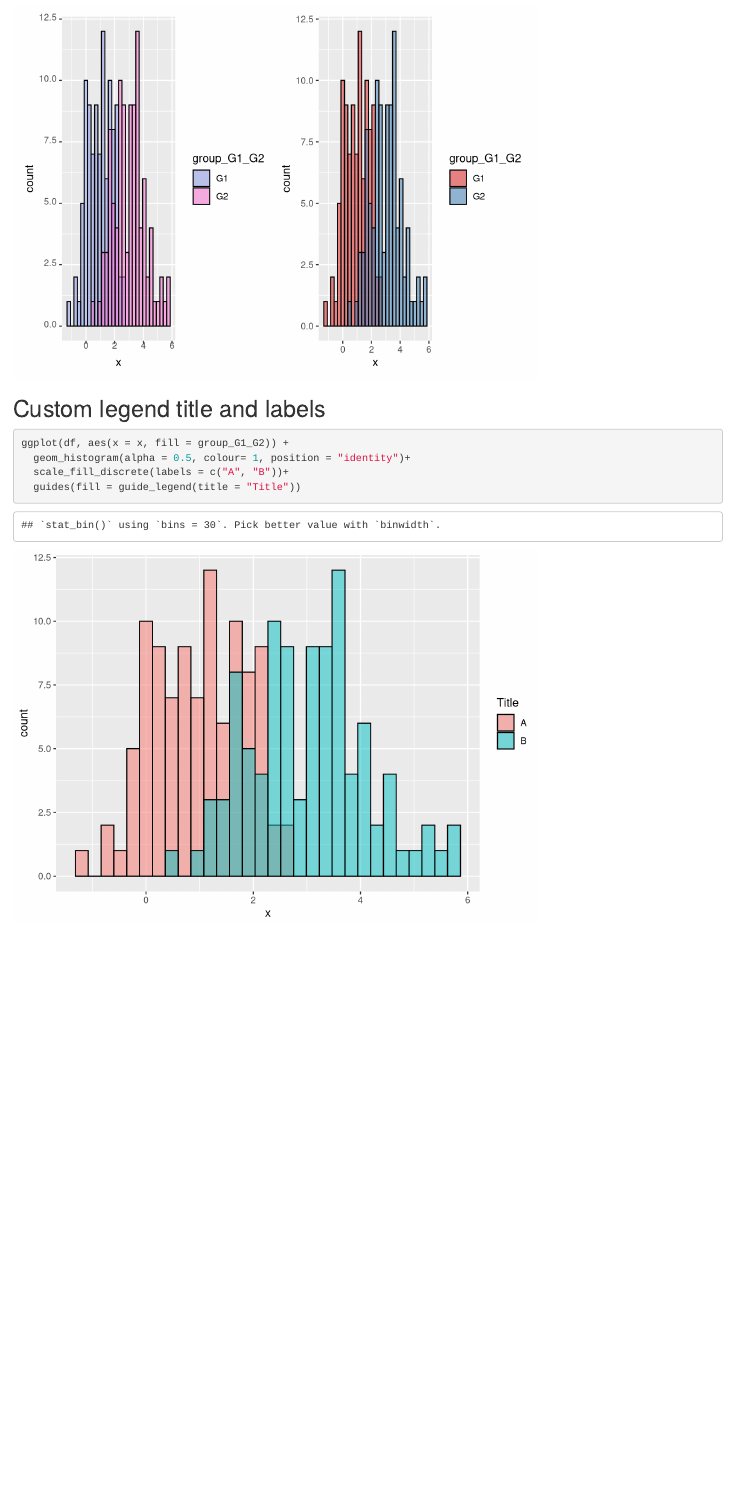
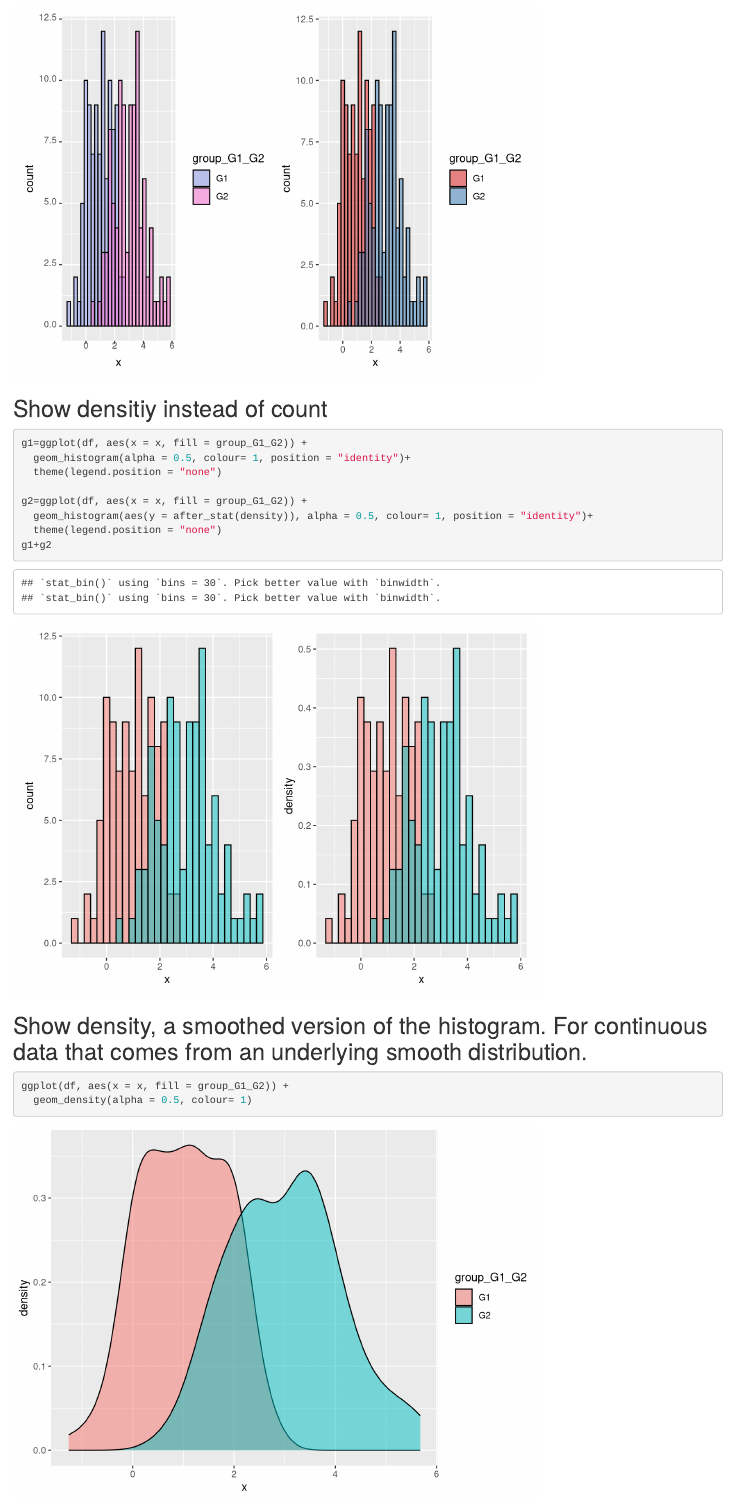
Before and after one commit to neil-n-zhang/ggplot_gallery, an R Markdown document (Histogram.Rmd): the page in a window 1100 px wide, from 7140 px down. Rendered offline with R 4.5, knitr and Pandoc, with nearby package versions.

Commit message:
Update histogram.

````diff
--- a/Histogram.Rmd
+++ b/Histogram.Rmd
@@ -1,6 +1,8 @@
 ---
 title: "Bar_charts"
-output: html_document
+output:
+  html_document: default
+  pdf_document: default
 date: "2024-02-17"
 ---
 ```{r}
@@ -67,8 +69,25 @@ g2=ggplot(df, aes(x = x, fill = group_G1_G2)) +
 g1+g2
 ```
 
+## Show densitiy instead of count
+```{r}
+g1=ggplot(df, aes(x = x, fill = group_G1_G2)) +
+  geom_histogram(alpha = 0.5, colour= 1, position = "identity")+
+  theme(legend.position = "none")
+
+g2=ggplot(df, aes(x = x, fill = group_G1_G2)) +
+  geom_histogram(aes(y = after_stat(density)), alpha = 0.5, colour= 1, position = "identity")+
+  theme(legend.position = "none")
+g1+g2
+```
+
+## Show density, a smoothed version of the histogram. For continuous data that comes from an underlying smooth distribution.
+```{r}
+ggplot(df, aes(x = x, fill = group_G1_G2)) +
+  geom_density(alpha = 0.5, colour= 1)
+```
+
 ## Custom legend title and labels
-
 ```{r}
 ggplot(df, aes(x = x, fill = group_G1_G2)) +
   geom_histogram(alpha = 0.5, colour= 1, position = "identity")+
````
Also changed, not shown: Histogram.html.
